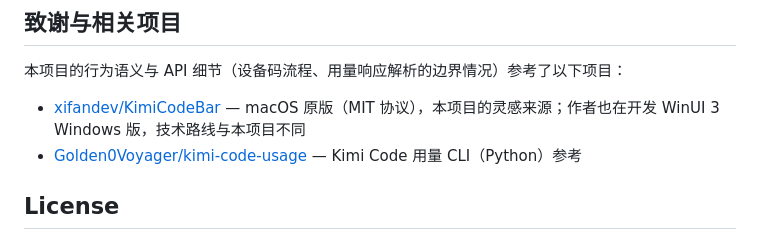
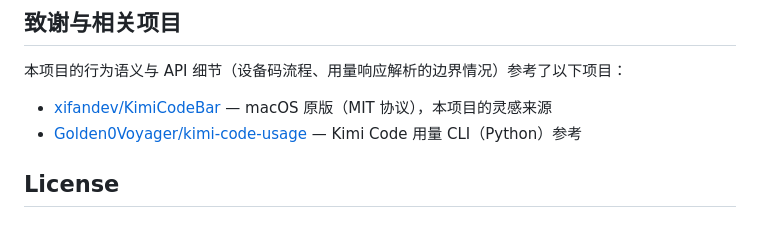
Before and after one commit to JYH1878/KimiCodeBar-Windows, a Markdown page: README.md, the part around the change. Rendered like a GitHub page.

```diff
--- a/README.md
+++ b/README.md
@@ -144,7 +144,7 @@ cd src-tauri && cargo test
 
 本项目的行为语义与 API 细节（设备码流程、用量响应解析的边界情况）参考了以下项目：
 
-- [xifandev/KimiCodeBar](https://github.com/xifandev/KimiCodeBar) — macOS 原版（MIT 协议），本项目的灵感来源；作者也在开发 WinUI 3 Windows 版，技术路线与本项目不同
+- [xifandev/KimiCodeBar](https://github.com/xifandev/KimiCodeBar) — macOS 原版（MIT 协议），本项目的灵感来源
 - [Golden0Voyager/kimi-code-usage](https://github.com/Golden0Voyager/kimi-code-usage) — Kimi Code 用量 CLI（Python）参考
 
 ## License
```
